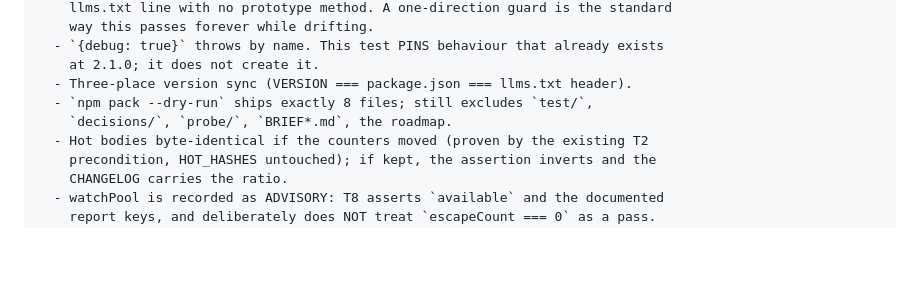
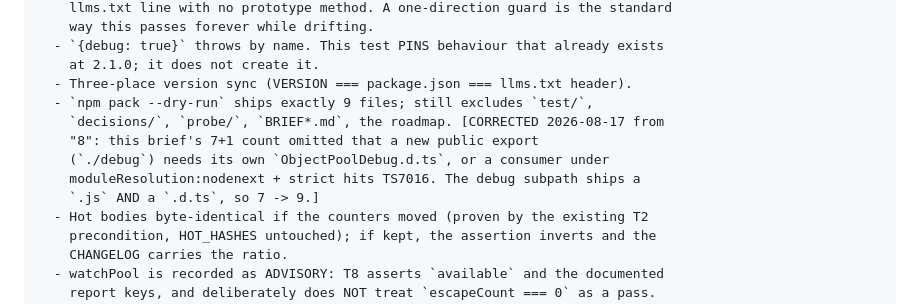
Before and after one commit to PeshoVurtoleta/lite-object-pool, a Markdown page: BRIEF2.md, the part around the change. GitHub-like rendering; blank space fills up the shorter version.

```diff
--- a/BRIEF2.md
+++ b/BRIEF2.md
@@ -232,8 +232,12 @@ ASSERTIONS
   - `{debug: true}` throws by name. This test PINS behaviour that already exists
     at 2.1.0; it does not create it.
   - Three-place version sync (VERSION === package.json === llms.txt header).
-  - `npm pack --dry-run` ships exactly 8 files; still excludes `test/`,
-    `decisions/`, `probe/`, `BRIEF*.md`, the roadmap.
+  - `npm pack --dry-run` ships exactly 9 files; still excludes `test/`,
+    `decisions/`, `probe/`, `BRIEF*.md`, the roadmap. [CORRECTED 2026-08-17 from
+    "8": this brief's 7+1 count omitted that a new public export
+    (`./debug`) needs its own `ObjectPoolDebug.d.ts`, or a consumer under
+    moduleResolution:nodenext + strict hits TS7016. The debug subpath ships a
+    `.js` AND a `.d.ts`, so 7 -> 9.]
   - Hot bodies byte-identical if the counters moved (proven by the existing T2
     precondition, HOT_HASHES untouched); if kept, the assertion inverts and the
     CHANGELOG carries the ratio.
```
Also changed, not shown: BRIEF3.md (+27 -5 lines), BRIEF4.md (+24 -8 lines).
